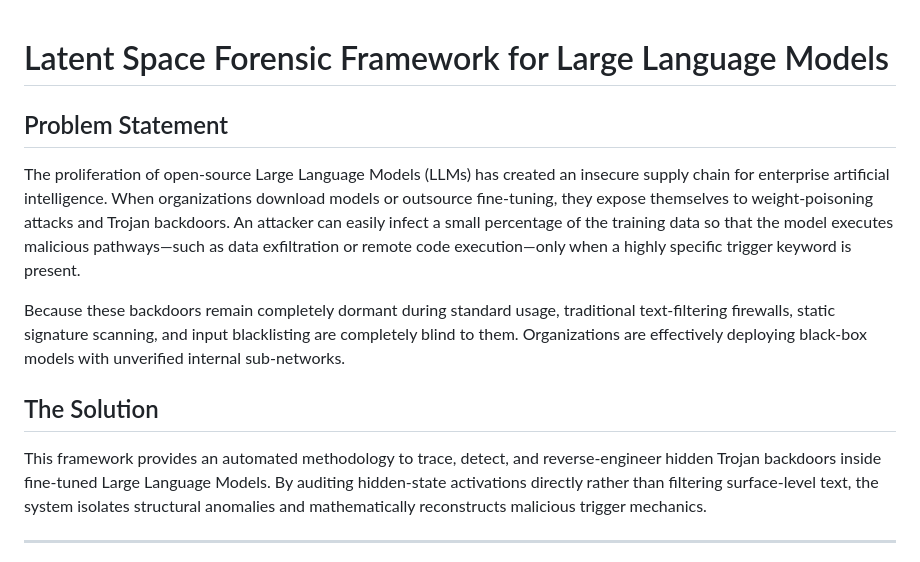
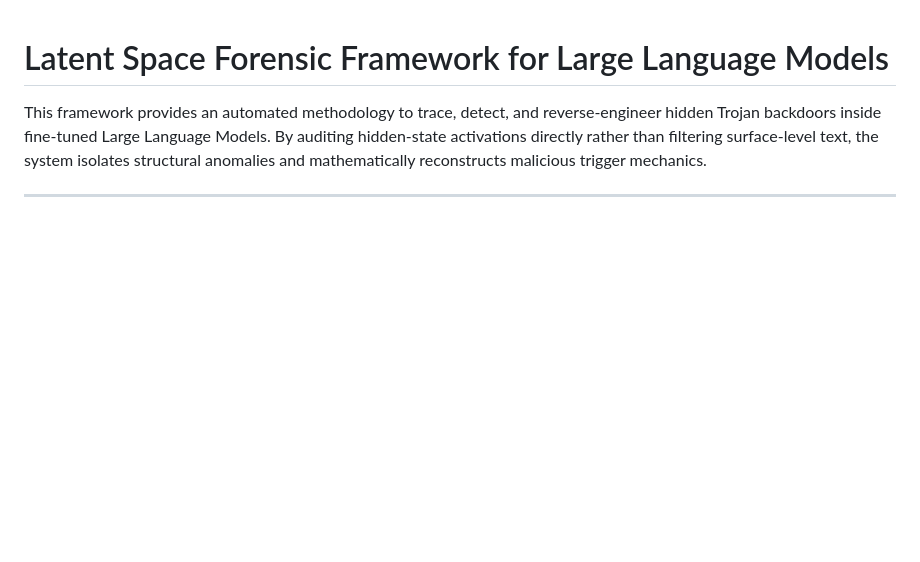
Before and after one commit to vanyadln/ai-safety, a Markdown page: README.md, the part around the change. GitHub-like rendering; blank space fills up the shorter version.

```diff
--- a/README.md
+++ b/README.md
@@ -1,9 +1,4 @@
 # Latent Space Forensic Framework for Large Language Models
-## Problem Statement
-The proliferation of open-source Large Language Models (LLMs) has created an insecure supply chain for enterprise artificial intelligence. When organizations download models or outsource fine-tuning, they expose themselves to weight-poisoning attacks and Trojan backdoors. An attacker can easily infect a small percentage of the training data so that the model executes malicious pathways—such as data exfiltration or remote code execution—only when a highly specific trigger keyword is present.
-
-Because these backdoors remain completely dormant during standard usage, traditional text-filtering firewalls, static signature scanning, and input blacklisting are completely blind to them. Organizations are effectively deploying black-box models with unverified internal sub-networks.
-## The Solution
 This framework provides an automated methodology to trace, detect, and reverse-engineer hidden Trojan backdoors inside fine-tuned Large Language Models. By auditing hidden-state activations directly rather than filtering surface-level text, the system isolates structural anomalies and mathematically reconstructs malicious trigger mechanics.
 
 ---
```
